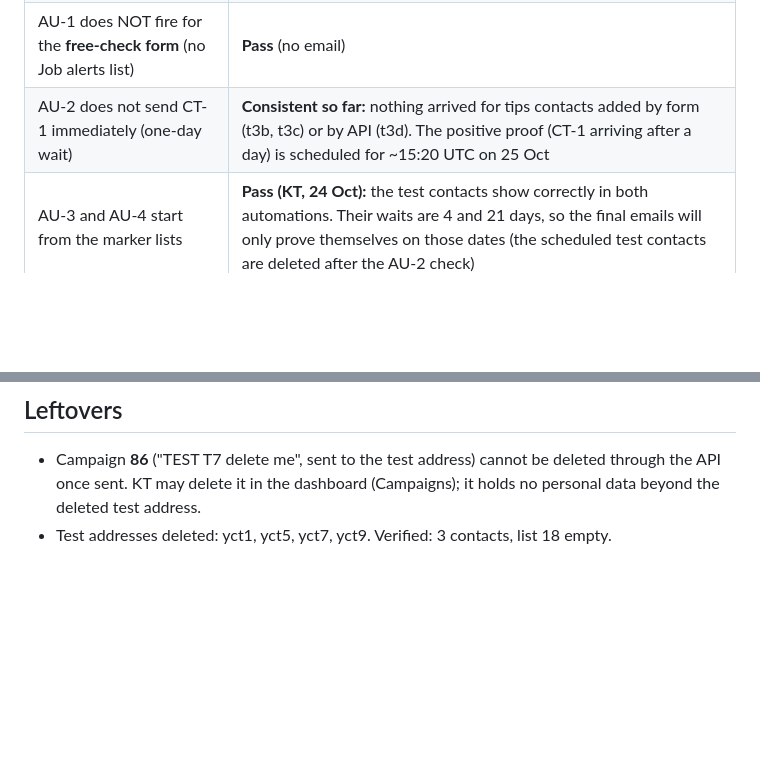
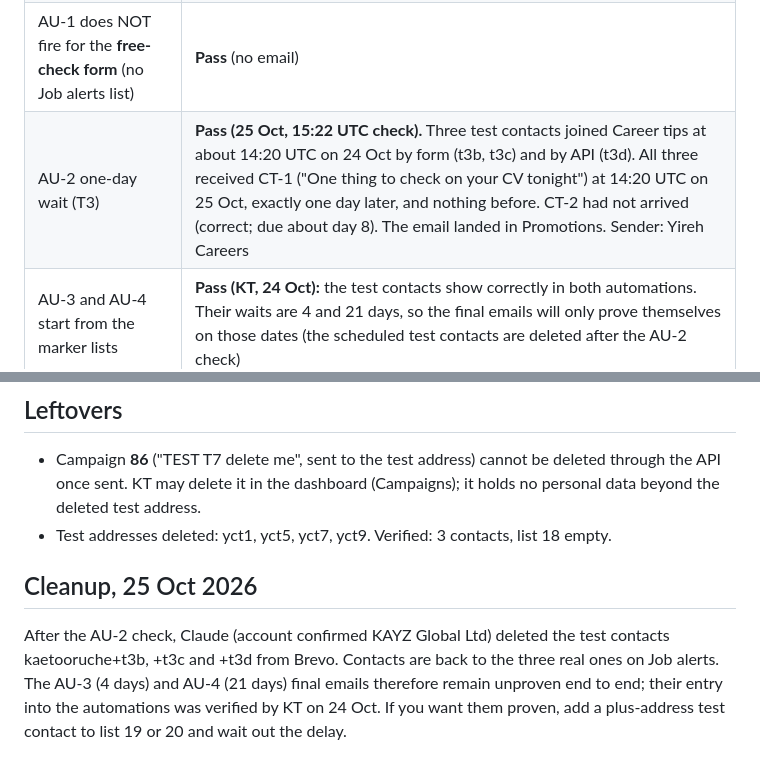
Before and after one commit to kaetooruche-collab/job-board, a Markdown page: drafts/email-system/14-test-results.md, 2 parts joined by grey strips. GitHub-like rendering; blank space fills up the shorter version.

Commit message:
T3/T4: AU-2 one-day wait verified; test contacts deleted (#33)
Claude-Session: https://claude.ai/code/session_011zFgx5HWzkfjkybjJk7Cfk

Co-authored-by: Claude <noreply@anthropic.com>

```diff
--- a/drafts/email-system/14-test-results.md
+++ b/drafts/email-system/14-test-results.md
@@ -36,10 +36,13 @@ Method: tests ran against the live Brevo account and the live signup form, using
 | AU-1 starts on **form signup** (jobs only, and jobs + tips) | **Pass.** Welcome (copy 87) arrived within seconds, first name merged ("Hi Aa") |
 | AU-1 starts on **API add** to Job alerts | **Pass.** Same email, same speed |
 | AU-1 does NOT fire for the **free-check form** (no Job alerts list) | **Pass** (no email) |
-| AU-2 does not send CT-1 immediately (one-day wait) | **Consistent so far:** nothing arrived for tips contacts added by form (t3b, t3c) or by API (t3d). The positive proof (CT-1 arriving after a day) is scheduled for ~15:20 UTC on 25 Oct |
+| AU-2 one-day wait (T3) | **Pass (25 Oct, 15:22 UTC check).** Three test contacts joined Career tips at about 14:20 UTC on 24 Oct by form (t3b, t3c) and by API (t3d). All three received CT-1 ("One thing to check on your CV tonight") at 14:20 UTC on 25 Oct, exactly one day later, and nothing before. CT-2 had not arrived (correct; due about day 8). The email landed in Promotions. Sender: Yireh Careers |
 | AU-3 and AU-4 start from the marker lists | **Pass (KT, 24 Oct):** the test contacts show correctly in both automations. Their waits are 4 and 21 days, so the final emails will only prove themselves on those dates (the scheduled test contacts are deleted after the AU-2 check) |
 | T4 condition step exists | **Yes**, KT built conditions in AU-3 and AU-4 (confirmed by KT's message that the automations are built as specified; ask KT if any condition was missing) |
 
 ## Leftovers
 - Campaign **86** ("TEST T7 delete me", sent to the test address) cannot be deleted through the API once sent. KT may delete it in the dashboard (Campaigns); it holds no personal data beyond the deleted test address.
 - Test addresses deleted: yct1, yct5, yct7, yct9. Verified: 3 contacts, list 18 empty.
+
+## Cleanup, 25 Oct 2026
+After the AU-2 check, Claude (account confirmed KAYZ Global Ltd) deleted the test contacts kaetooruche+t3b, +t3c and +t3d from Brevo. Contacts are back to the three real ones on Job alerts. The AU-3 (4 days) and AU-4 (21 days) final emails therefore remain unproven end to end; their entry into the automations was verified by KT on 24 Oct. If you want them proven, add a plus-address test contact to list 19 or 20 and wait out the delay.
```
